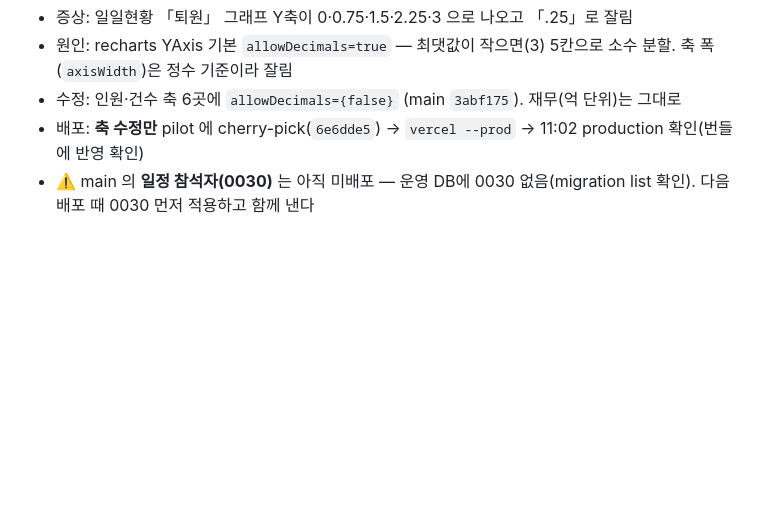
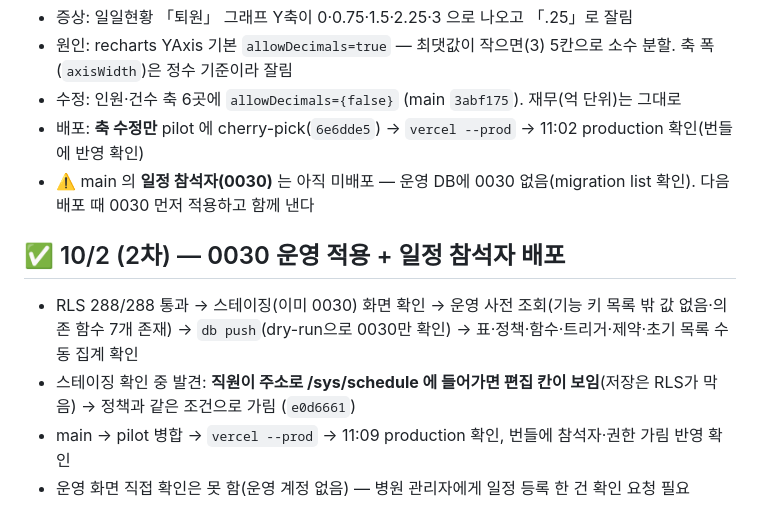
Before and after one commit to rachelchoi11/rainbow-colorbox, a Markdown page: work-dashboard/silvertoktok.md, the part around the change. Rendered like a GitHub page; blank space fills up the shorter version.

Commit message:
silvertoktok: 10/2 0030 적용·일정 참석자 배포

```diff
--- a/work-dashboard/silvertoktok.md
+++ b/work-dashboard/silvertoktok.md
@@ -605,3 +605,9 @@ GitHub 에는 반영(`33b4233`)됐는데 Vercel 은 **Preview 만** 만들었고
 - 수정: 인원·건수 축 6곳에 `allowDecimals={false}` (main `3abf175`). 재무(억 단위)는 그대로
 - 배포: **축 수정만** pilot 에 cherry-pick(`6e6dde5`) → `vercel --prod` → 11:02 production 확인(번들에 반영 확인)
 - ⚠️ main 의 **일정 참석자(0030)** 는 아직 미배포 — 운영 DB에 0030 없음(migration list 확인). 다음 배포 때 0030 먼저 적용하고 함께 낸다
+
+## ✅ 10/2 (2차) — 0030 운영 적용 + 일정 참석자 배포
+- RLS 288/288 통과 → 스테이징(이미 0030) 화면 확인 → 운영 사전 조회(기능 키 목록 밖 값 없음·의존 함수 7개 존재) → `db push`(dry-run으로 0030만 확인) → 표·정책·함수·트리거·제약·초기 목록 수동 집계 확인
+- 스테이징 확인 중 발견: **직원이 주소로 /sys/schedule 에 들어가면 편집 칸이 보임**(저장은 RLS가 막음) → 정책과 같은 조건으로 가림 (`e0d6661`)
+- main → pilot 병합 → `vercel --prod` → 11:09 production 확인, 번들에 참석자·권한 가림 반영 확인
+- 운영 화면 직접 확인은 못 함(운영 계정 없음) — 병원 관리자에게 일정 등록 한 건 확인 요청 필요
```
